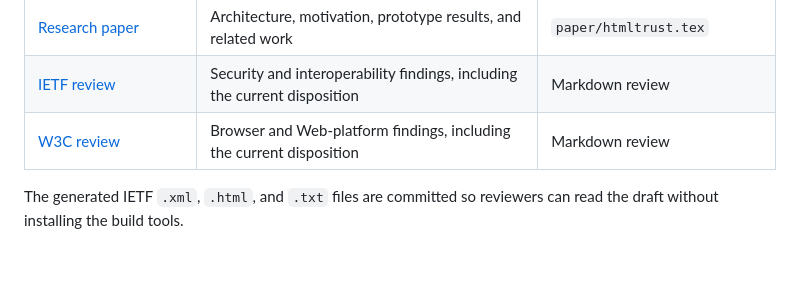
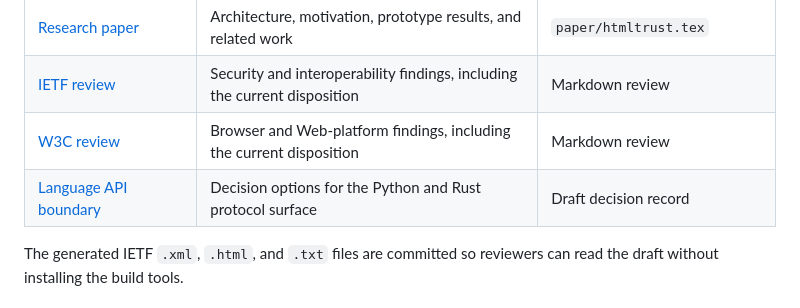
Before and after one commit to HTMLTrust/htmltrust-spec, a Markdown page: README.md, the part around the change. Drawn GitHub-style; blank space fills up the shorter version.

Commit message:
docs: document language API boundary options

```diff
--- a/README.md
+++ b/README.md
@@ -38,6 +38,7 @@ targets list their tool requirements below.
 | [Research paper](paper/README.md) | Architecture, motivation, prototype results, and related work | `paper/htmltrust.tex` |
 | [IETF review](IETF_SPEC_REVIEW.md) | Security and interoperability findings, including the current disposition | Markdown review |
 | [W3C review](W3C_SPEC_REVIEW.md) | Browser and Web-platform findings, including the current disposition | Markdown review |
+| [Language API boundary](LANGUAGE_API_BOUNDARY.md) | Decision options for the Python and Rust protocol surface | Draft decision record |
 
 The generated IETF `.xml`, `.html`, and `.txt` files are committed so
 reviewers can read the draft without installing the build tools.
```
Also changed, not shown: LANGUAGE_API_BOUNDARY.md (added, +203 -0 lines).
